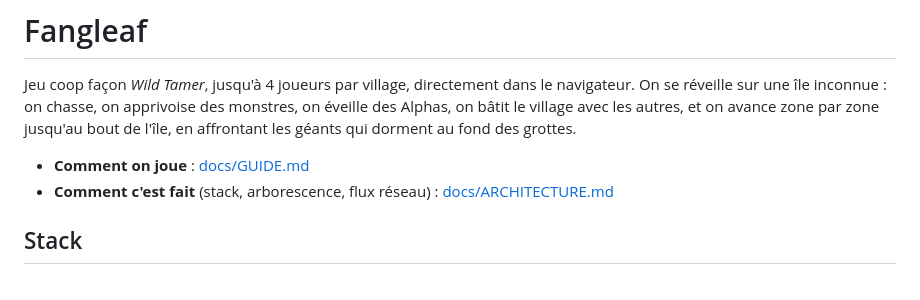
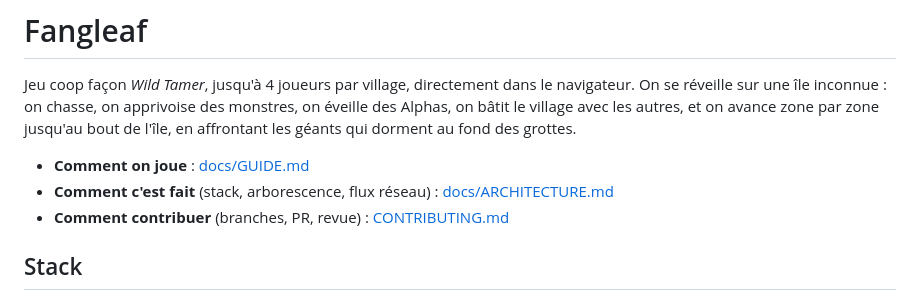
Before and after one commit to EAnathos/Fangleaf, a Markdown page: README.md, the part around the change. Drawn GitHub-style.

Commit message:
CONTRIBUTING : workflow par branches et pull requests relues (préfixes, vérifications locales, commits, revue, CI) ; lien depuis le README
Co-Authored-By: Claude Opus 5.5 <noreply@anthropic.com>

```diff
--- a/README.md
+++ b/README.md
@@ -6,6 +6,7 @@ on avance zone par zone jusqu'au bout de l'île, en affrontant les géants qui d
 
 - **Comment on joue** : [docs/GUIDE.md](docs/GUIDE.md)
 - **Comment c'est fait** (stack, arborescence, flux réseau) : [docs/ARCHITECTURE.md](docs/ARCHITECTURE.md)
+- **Comment contribuer** (branches, PR, revue) : [CONTRIBUTING.md](CONTRIBUTING.md)
 
 ## Stack
 
```
Also changed, not shown: CONTRIBUTING.md (added, +79 -0 lines).
